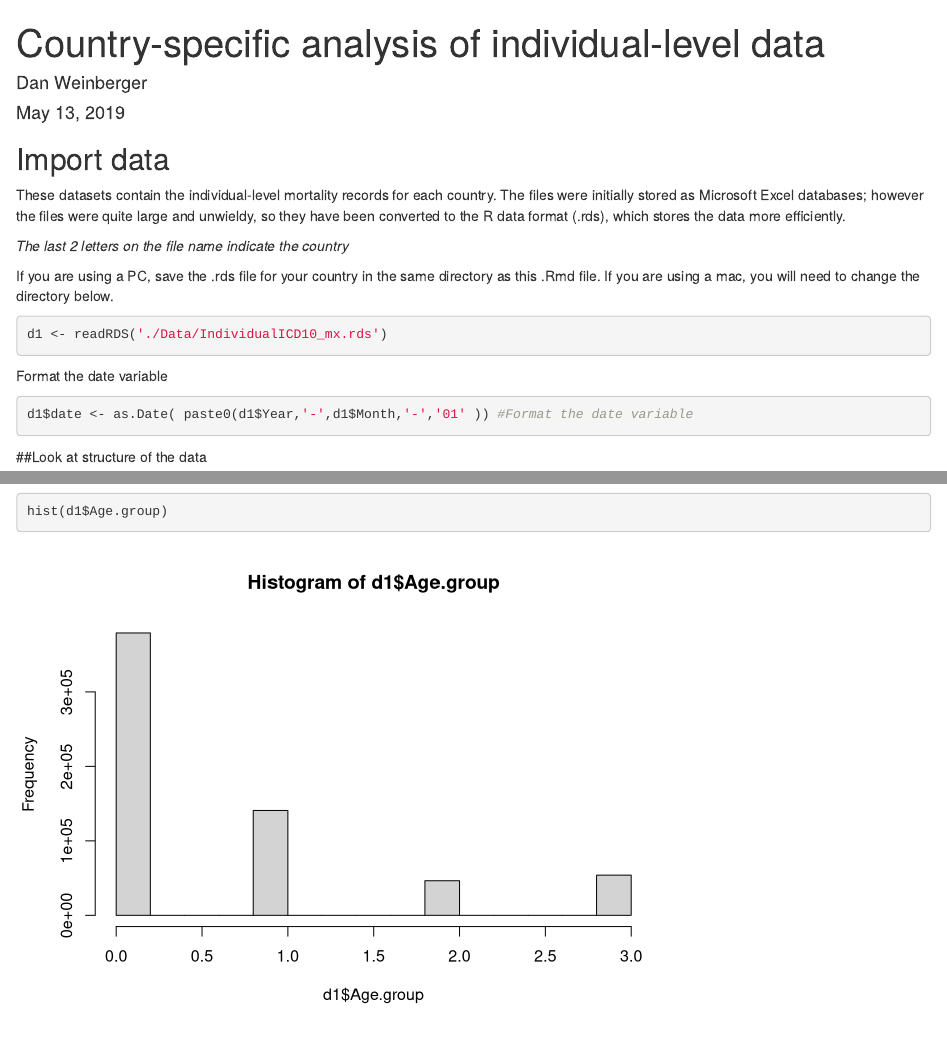
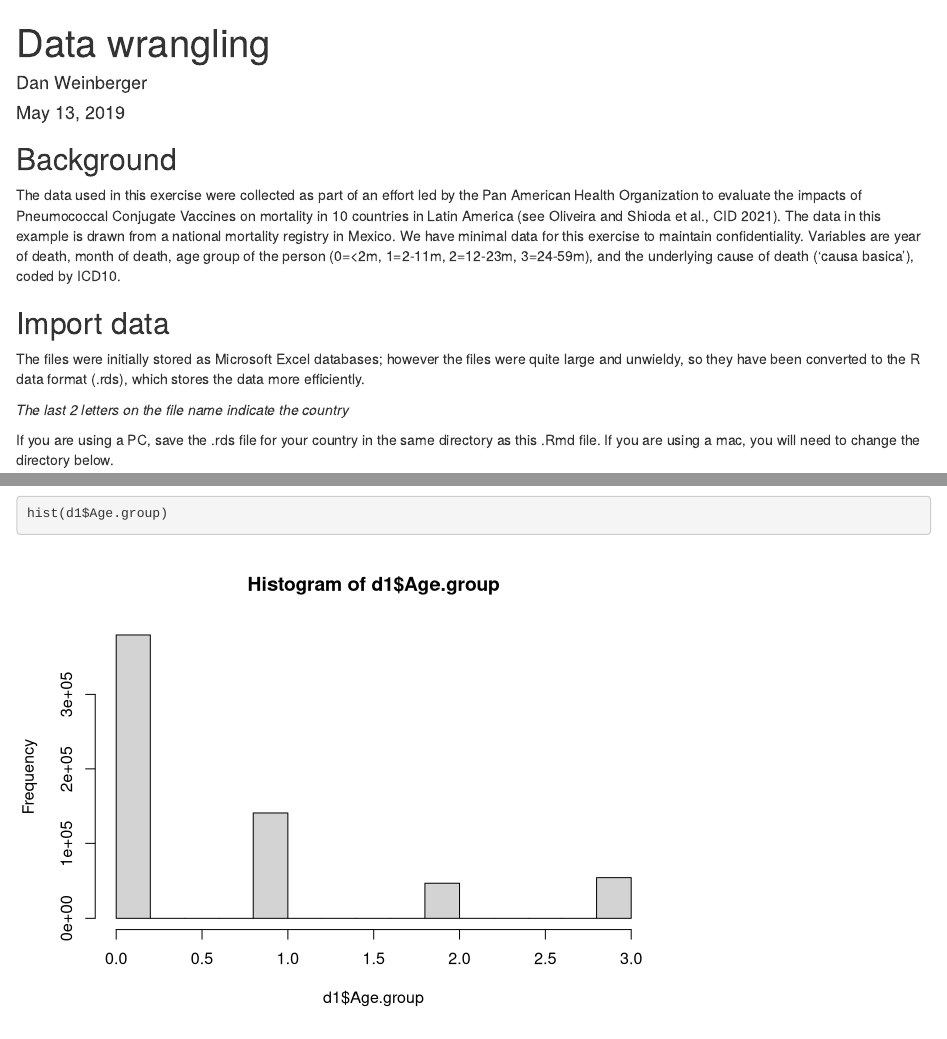
Before and after one commit to VaccineEvaluationWorkshop/Session-1-Data-Wrangling, an R Markdown document (data wrangling and exploration.Rmd): the page in a window 1100 px wide, from its top, and a second part further down, joined at a grey line. Rendered offline with R 4.5, knitr and Pandoc, with nearby package versions; some code elsewhere in the file could not run offline.

Commit message:
background

````diff
--- a/data wrangling and exploration.Rmd
+++ b/data wrangling and exploration.Rmd
@@ -1,5 +1,5 @@
 ---
-title: "Country-specific analysis of individual-level data"
+title: "Data wrangling"
 author: "Dan Weinberger"
 date: "May 13, 2019"
 output: html_document
@@ -20,8 +20,12 @@ library(dplyr)
 library(tidyr)
 ```
 
+
+## Background
+The data used in this exercise were collected as part of an effort led by the Pan American Health Organization to evaluate the impacts of Pneumococcal Conjugate Vaccines on mortality in 10 countries in Latin America (see Oliveira and Shioda et al., CID 2021). The data in this example is drawn from a national mortality registry in Mexico. We have minimal data for this exercise to maintain confidentiality. Variables are year of death, month of death, age group of the person (0=<2m, 1=2-11m, 2=12-23m, 3=24-59m), and the underlying cause of death ('causa basica'), coded by ICD10.
+
 ## Import data
-These datasets contain the individual-level mortality records for each country. The files were initially stored as Microsoft Excel databases; however the files were quite large and unwieldy, so they have been converted to the R data format (.rds), which stores the data more efficiently.
+The files were initially stored as Microsoft Excel databases; however the files were quite large and unwieldy, so they have been converted to the R data format (.rds), which stores the data more efficiently.
 
 *The last 2 letters on the file name indicate the country*
 
````
